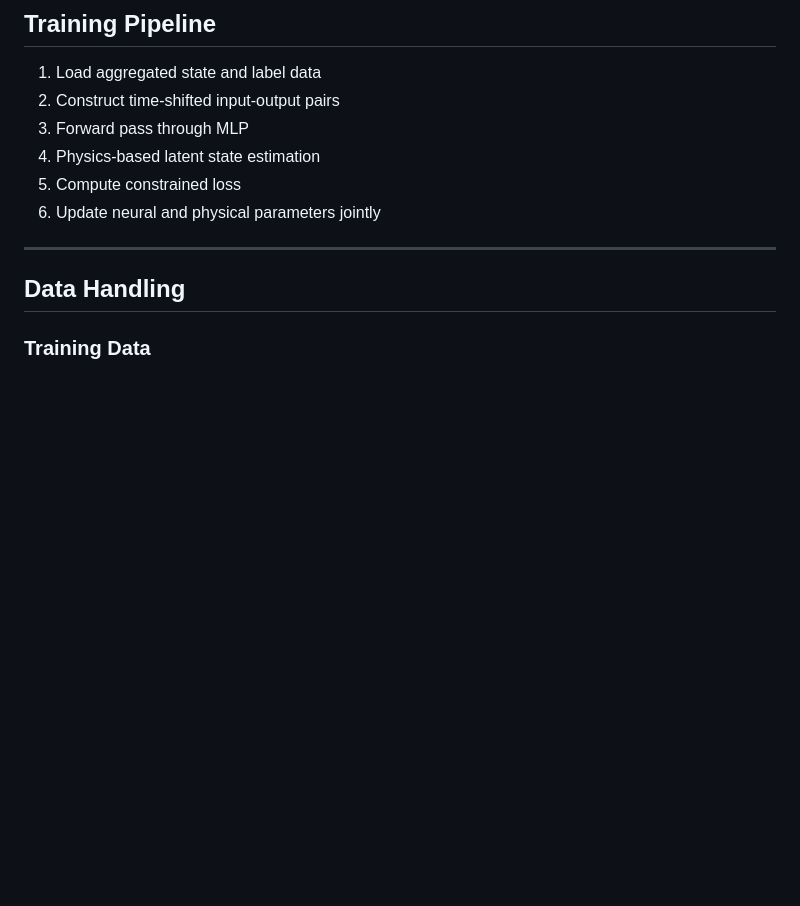
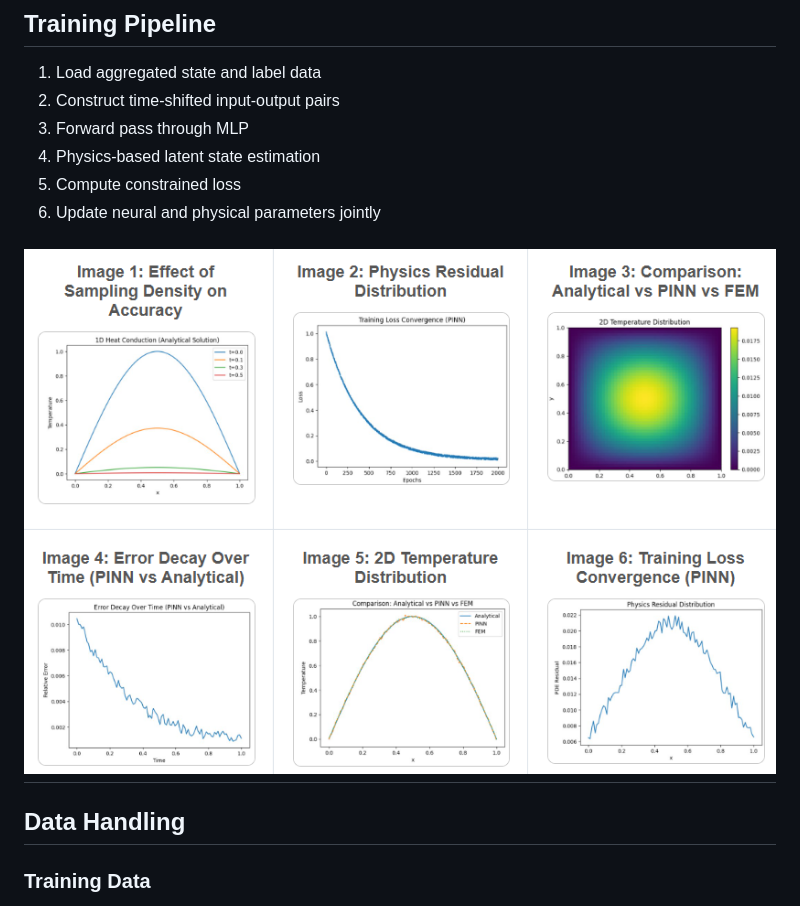
Before and after one commit to start-again-06/Physics-Based-Thermal-Model, a Markdown page: README.md, the part around the change. GitHub-like rendering; blank space fills up the shorter version.

Commit message:
Add PINN Dashboard image to README
Added a dashboard image to the README for better visualization.

```diff
--- a/README.md
+++ b/README.md
@@ -110,6 +110,7 @@ This setup stabilizes training while preserving physical interpretability.
 5. Compute constrained loss
 6. Update neural and physical parameters jointly
 
+![PINN Dashboard](https://github.com/start-again-06/Physics-Based-Thermal-Model/blob/9be3d02cebbfc82744ceeccfffd876ca47430cb9/results/Complete_Dashboard_Image_PINN.png)
 ---
 
 ## Data Handling
```
